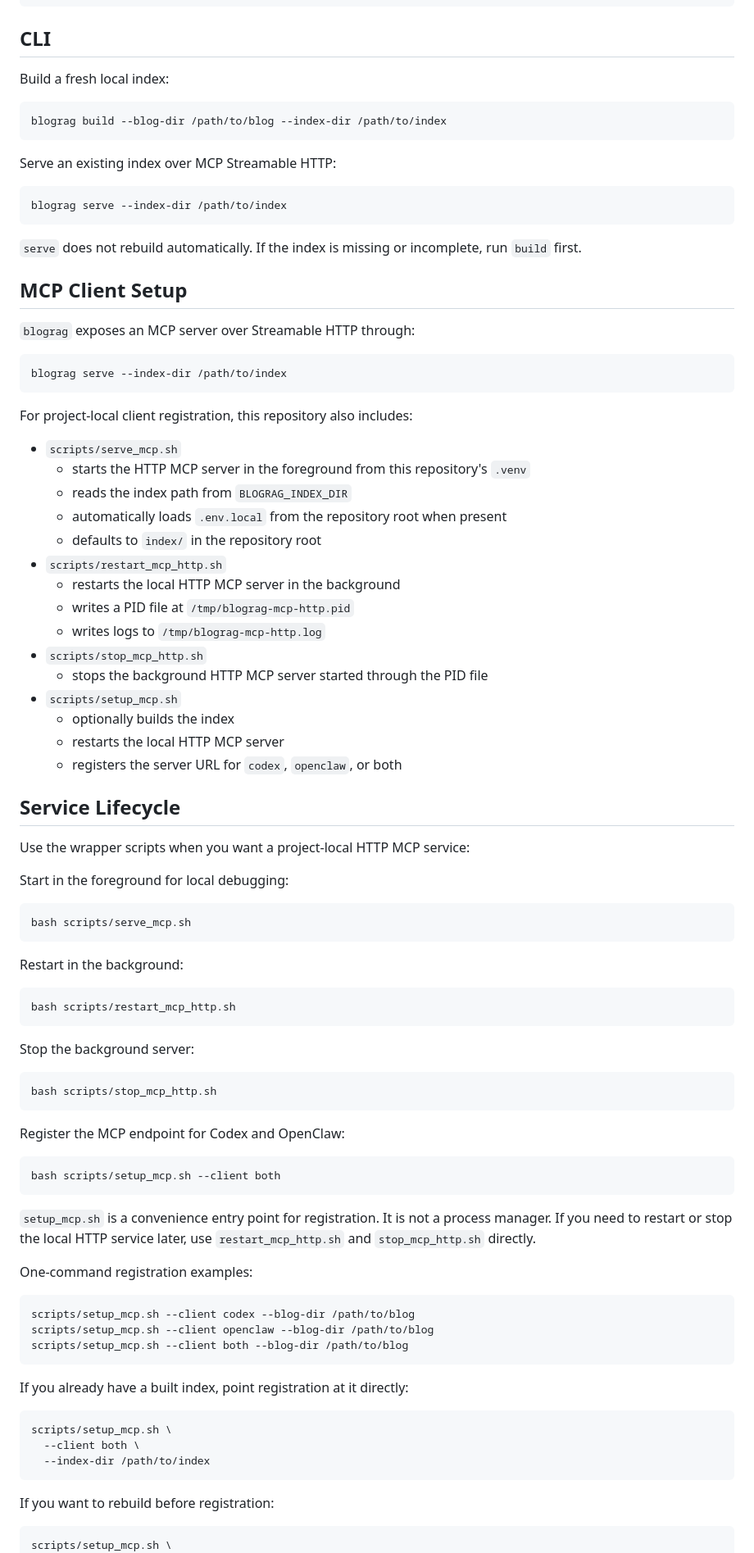
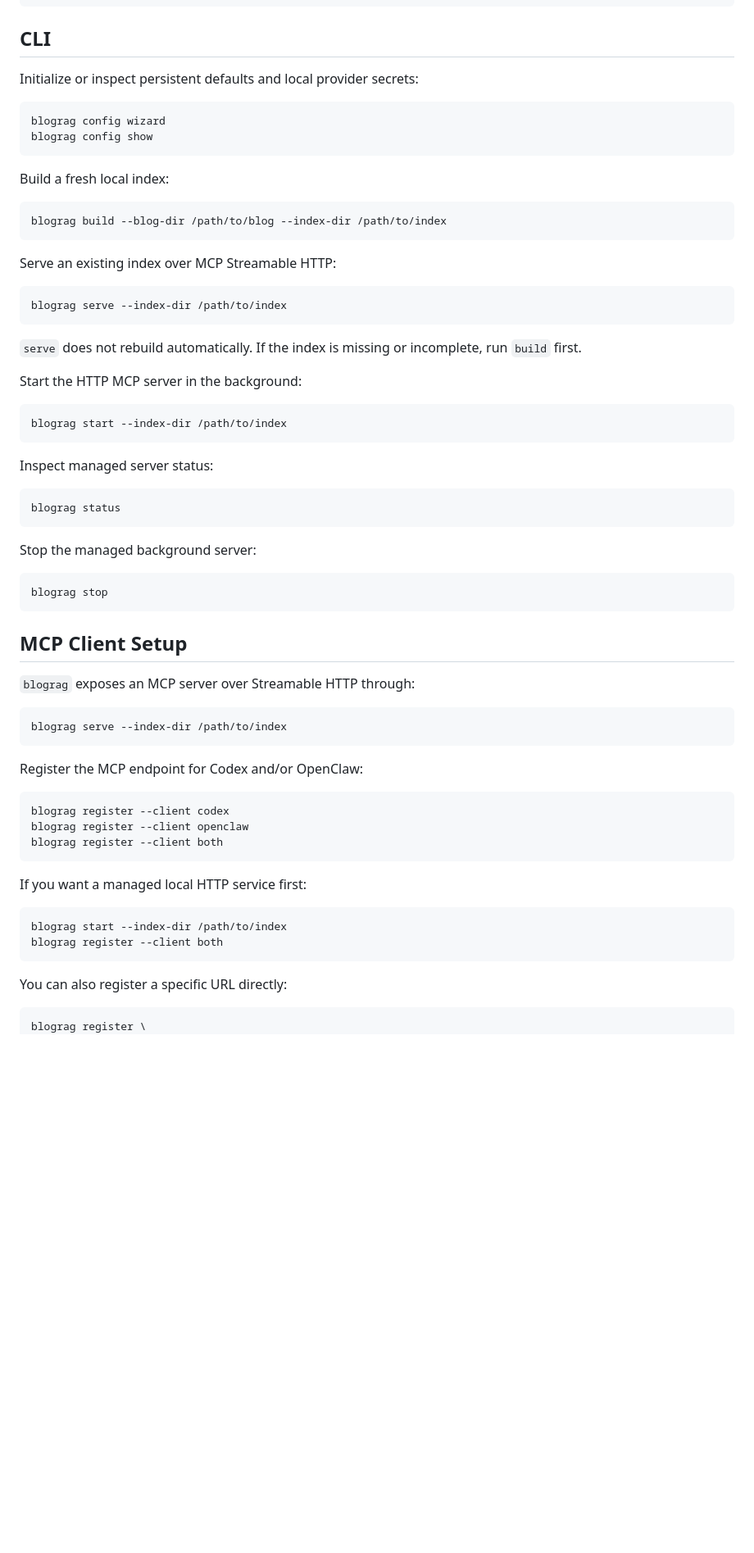
Before and after one commit to HuRuilizhen/blograg, a Markdown page: README.md, the part around one of its changes. Shown at 82% size. Rendered like a GitHub page; blank space fills up the shorter version.

Commit message:
docs(readme): replace script workflows with cli commands

````diff
--- a/README.md
+++ b/README.md
@@ -39,6 +39,13 @@ python -m pip install -e '.[dev]'
 
 ## CLI
 
+Initialize or inspect persistent defaults and local provider secrets:
+
+```bash
+blograg config wizard
+blograg config show
+```
+
 Build a fresh local index:
 
 ```bash
@@ -54,6 +61,24 @@ blograg serve --index-dir /path/to/index
 `serve` does not rebuild automatically. If the index is missing or incomplete,
 run `build` first.
 
+Start the HTTP MCP server in the background:
+
+```bash
+blograg start --index-dir /path/to/index
+```
+
+Inspect managed server status:
+
+```bash
+blograg status
+```
+
+Stop the managed background server:
+
+```bash
+blograg stop
+```
+
 ## MCP Client Setup
 
 `blograg` exposes an MCP server over Streamable HTTP through:
@@ -62,74 +87,23 @@ run `build` first.
 blograg serve --index-dir /path/to/index
 ```
 
-For project-local client registration, this repository also includes:
-
-- `scripts/serve_mcp.sh`
-  - starts the HTTP MCP server in the foreground from this repository's `.venv`
-  - reads the index path from `BLOGRAG_INDEX_DIR`
-  - automatically loads `.env.local` from the repository root when present
-  - defaults to `index/` in the repository root
-- `scripts/restart_mcp_http.sh`
-  - restarts the local HTTP MCP server in the background
-  - writes a PID file at `/tmp/blograg-mcp-http.pid`
-  - writes logs to `/tmp/blograg-mcp-http.log`
-- `scripts/stop_mcp_http.sh`
-  - stops the background HTTP MCP server started through the PID file
-- `scripts/setup_mcp.sh`
-  - optionally builds the index
-  - restarts the local HTTP MCP server
-  - registers the server URL for `codex`, `openclaw`, or both
-
-## Service Lifecycle
-
-Use the wrapper scripts when you want a project-local HTTP MCP service:
-
-Start in the foreground for local debugging:
+Register the MCP endpoint for Codex and/or OpenClaw:
 
 ```bash
-bash scripts/serve_mcp.sh
+blograg register --client codex
+blograg register --client openclaw
+blograg register --client both
 ```
 
-Restart in the background:
+If you want a managed local HTTP service first:
 
 ```bash
-bash scripts/restart_mcp_http.sh
+blograg start --index-dir /path/to/index
+blograg register --client both
 ```
 
-Stop the background server:
+You can also register a specific URL directly:
 
 ```bash
-bash scripts/stop_mcp_http.sh
-```
-
-Register the MCP endpoint for Codex and OpenClaw:
-
-```bash
-bash scripts/setup_mcp.sh --client both
-```
-
-`setup_mcp.sh` is a convenience entry point for registration. It is not a
-process manager. If you need to restart or stop the local HTTP service later,
-use `restart_mcp_http.sh` and `stop_mcp_http.sh` directly.
-
-One-command registration examples:
-
-```bash
-scripts/setup_mcp.sh --client codex --blog-dir /path/to/blog
-scripts/setup_mcp.sh --client openclaw --blog-dir /path/to/blog
-scripts/setup_mcp.sh --client both --blog-dir /path/to/blog
-```
-
-If you already have a built index, point registration at it directly:
-
-```bash
-scripts/setup_mcp.sh \
-  --client both \
-  --index-dir /path/to/index
-```
-
-If you want to rebuild before registration:
-
-```bash
-scripts/setup_mcp.sh \
+blograg register \
   --client codex \
````
Also changed, not shown: other parts of README.md (+44 -16 lines).
